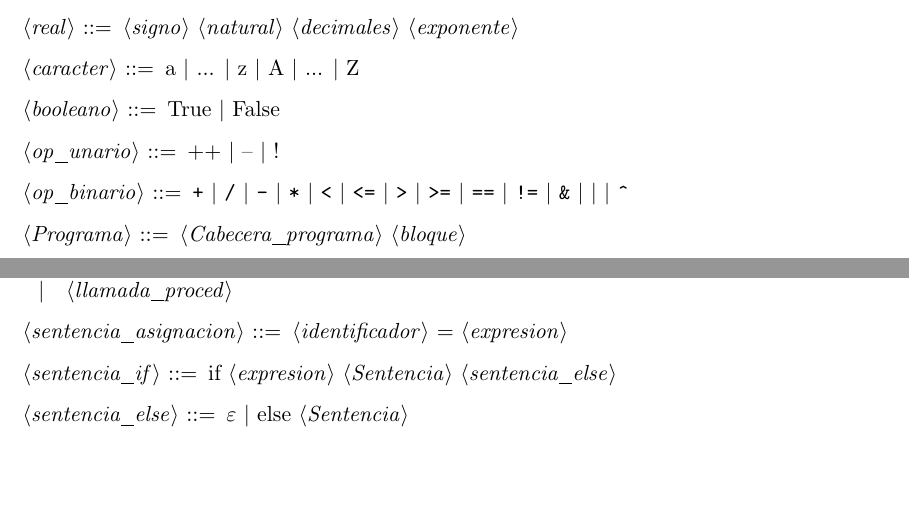
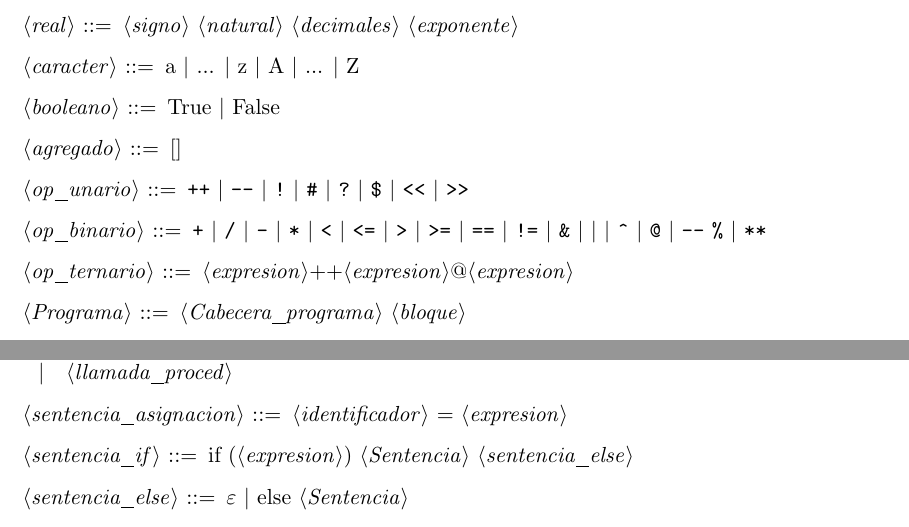
Before and after one commit to nacheteam/Procesadores-de-Lenguajes, a LaTeX document (gramatica.tex): two parts of pages 1 and 2 of 2, joined at a grey line, cut so that both start at the same text, the shorter picture padded with empty space. Compiled offline with pdfLaTeX.

Commit message:
Agrega operadores de listas

```diff
--- a/gramatica.tex
+++ b/gramatica.tex
@@ -28,9 +28,13 @@
 
 <booleano> ::= True | False
 
-<op_unario> ::= ++ | -- | !
+<agregado> ::= []
 
-<op_binario> ::= \verb|+| | \verb|/| | \verb|-| | \verb|*| | \verb|<| | \verb|<=| | \verb|>| | \verb|>=| | \verb|==| | \verb|!=| | \verb|&| | \verb||| | \verb|^|
+<op_unario> ::= \verb|++| | \verb|--| | \verb|!| | \verb|#| | \verb|?| | \verb|$| | \verb|<<| | \verb|>>|
+
+<op_binario> ::= \verb|+| | \verb|/| | \verb|-| | \verb|*| | \verb|<| | \verb|<=| | \verb|>| | \verb|>=| | \verb|==| | \verb|!=| | \verb|&| | \verb||| | \verb|^| | \verb|@| | \verb|--| \verb|%| | \verb|**|
+
+<op_ternario> ::= <expresion>++<expresion>@<expresion>
 
 <Programa> ::= <Cabecera_programa> <bloque>
 
```
Also changed, not shown: gramatica.tex (4 more changed lines).
